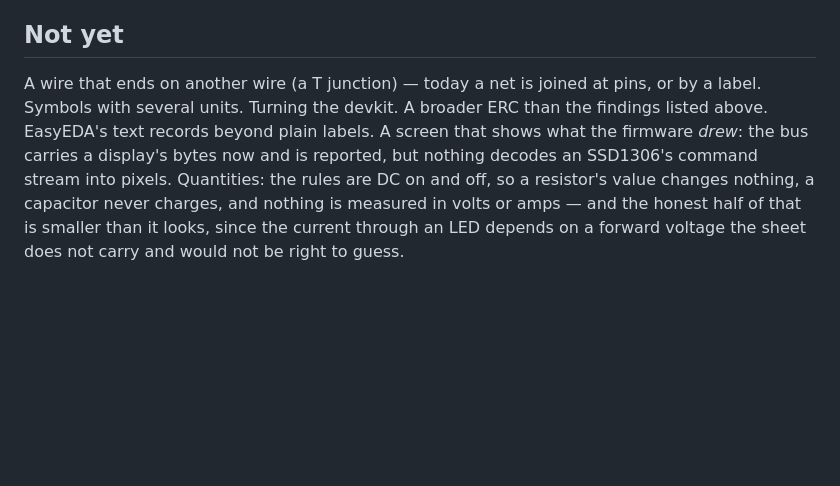
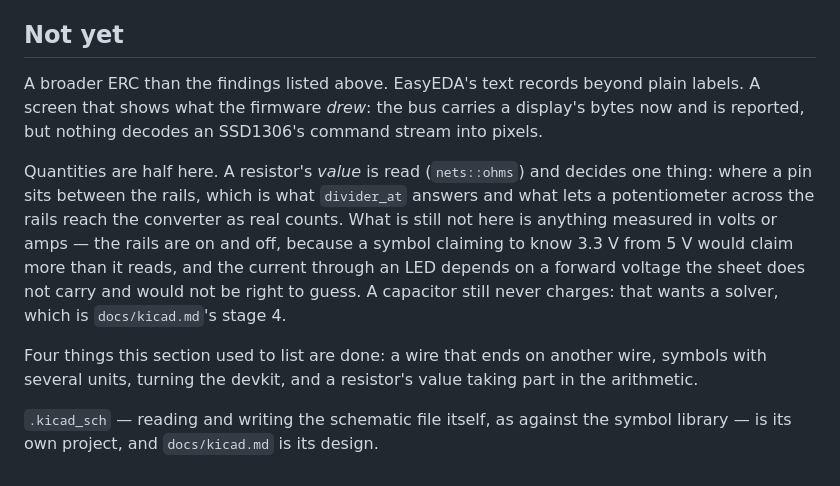
Before and after one commit to Linshiqi/rusty, a Markdown page: docs/schematic.md, the part around the change. Rendered like a GitHub page; blank space fills up the shorter version.

```diff
--- a/docs/schematic.md
+++ b/docs/schematic.md
@@ -240,13 +240,24 @@ there and be dead on the desk. `examples/sense-board` is the worked end.
 
 ## Not yet
 
-A wire that ends on another wire (a T junction) — today a net is joined at
-pins, or by a label. Symbols with several units. Turning the devkit. A
-broader ERC than the findings listed above. EasyEDA's text records beyond
+A broader ERC than the findings listed above. EasyEDA's text records beyond
 plain labels. A screen that shows what the firmware *drew*: the bus carries
 a display's bytes now and is reported, but nothing decodes an SSD1306's
-command stream into pixels. Quantities: the rules are DC on and off, so a
-resistor's value changes nothing, a capacitor never charges, and nothing is
-measured in volts or amps — and the honest half of that is smaller than it
-looks, since the current through an LED depends on a forward voltage the
-sheet does not carry and would not be right to guess.
+command stream into pixels.
+
+Quantities are half here. A resistor's *value* is read (`nets::ohms`) and
+decides one thing: where a pin sits between the rails, which is what
+`divider_at` answers and what lets a potentiometer across the rails reach
+the converter as real counts. What is still not here is anything measured
+in volts or amps — the rails are on and off, because a symbol claiming to
+know 3.3 V from 5 V would claim more than it reads, and the current through
+an LED depends on a forward voltage the sheet does not carry and would not
+be right to guess. A capacitor still never charges: that wants a solver,
+which is `docs/kicad.md`'s stage 4.
+
+Four things this section used to list are done: a wire that ends on another
+wire, symbols with several units, turning the devkit, and a resistor's value
+taking part in the arithmetic.
+
+`.kicad_sch` — reading and writing the schematic file itself, as against the
+symbol library — is its own project, and `docs/kicad.md` is its design.
```
Also changed, not shown: docs/kicad.md (added, +180 -0 lines).
